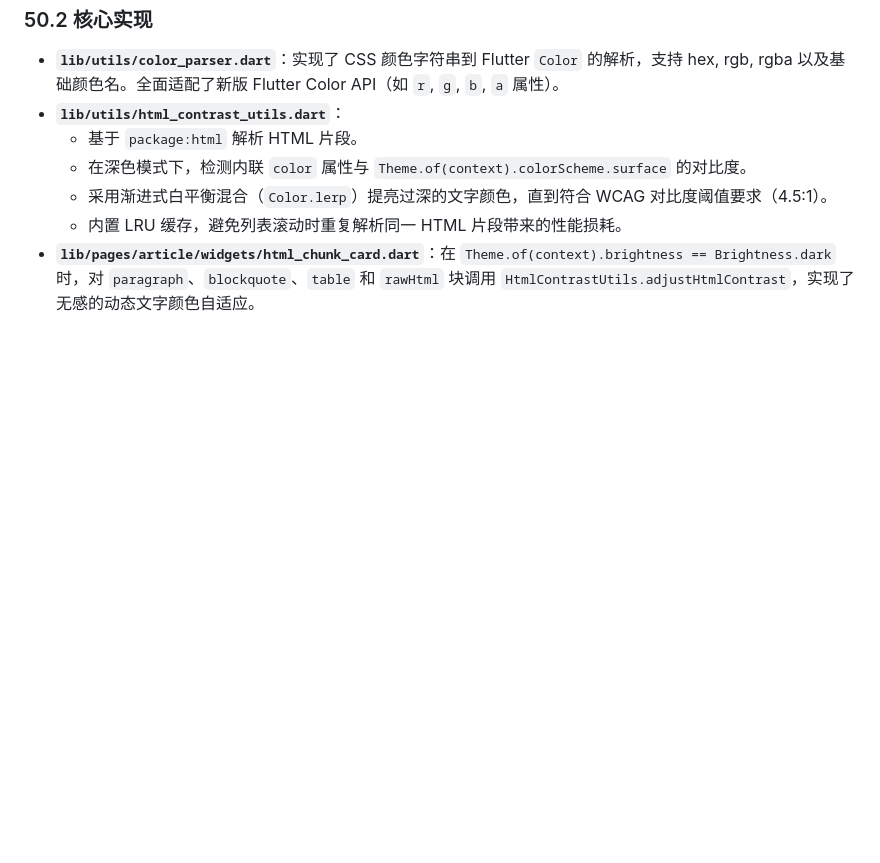
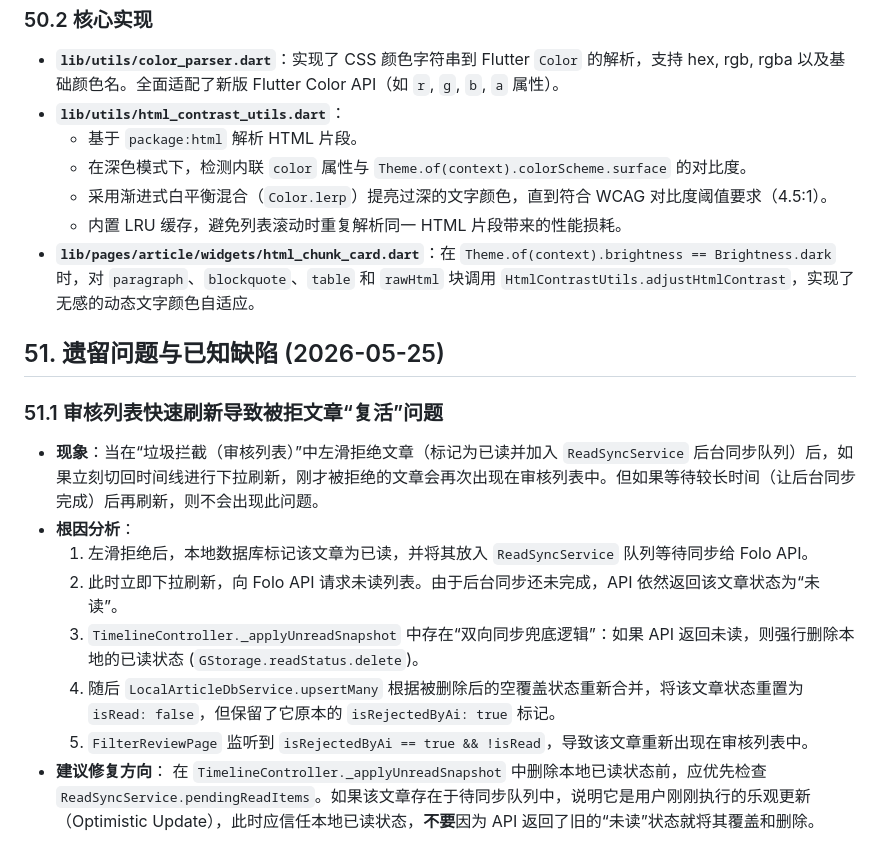
Before and after one commit to X-Ray-git/autofolo-mobile, a Markdown page: AGENT_HANDOFF.md, the part around the change. GitHub-like rendering; blank space fills up the shorter version.

Commit message:
Docs: Record FilterReview refresh bug in AGENT_HANDOFF.md (§51)

```diff
--- a/AGENT_HANDOFF.md
+++ b/AGENT_HANDOFF.md
@@ -1707,3 +1707,16 @@ Tag: `v1.0.0-beta2`
   - 采用渐进式白平衡混合（`Color.lerp`）提亮过深的文字颜色，直到符合 WCAG 对比度阈值要求（4.5:1）。
   - 内置 LRU 缓存，避免列表滚动时重复解析同一 HTML 片段带来的性能损耗。
 - **`lib/pages/article/widgets/html_chunk_card.dart`**：在 `Theme.of(context).brightness == Brightness.dark` 时，对 `paragraph`、`blockquote`、`table` 和 `rawHtml` 块调用 `HtmlContrastUtils.adjustHtmlContrast`，实现了无感的动态文字颜色自适应。
+
+## 51. 遗留问题与已知缺陷 (2026-05-25)
+
+### 51.1 审核列表快速刷新导致被拒文章“复活”问题
+- **现象**：当在“垃圾拦截（审核列表）”中左滑拒绝文章（标记为已读并加入 `ReadSyncService` 后台同步队列）后，如果立刻切回时间线进行下拉刷新，刚才被拒绝的文章会再次出现在审核列表中。但如果等待较长时间（让后台同步完成）后再刷新，则不会出现此问题。
+- **根因分析**：
+  1. 左滑拒绝后，本地数据库标记该文章为已读，并将其放入 `ReadSyncService` 队列等待同步给 Folo API。
+  2. 此时立即下拉刷新，向 Folo API 请求未读列表。由于后台同步还未完成，API 依然返回该文章状态为“未读”。
+  3. `TimelineController._applyUnreadSnapshot` 中存在“双向同步兜底逻辑”：如果 API 返回未读，则强行删除本地的已读状态 (`GStorage.readStatus.delete`)。
+  4. 随后 `LocalArticleDbService.upsertMany` 根据被删除后的空覆盖状态重新合并，将该文章状态重置为 `isRead: false`，但保留了它原本的 `isRejectedByAi: true` 标记。
+  5. `FilterReviewPage` 监听到 `isRejectedByAi == true && !isRead`，导致该文章重新出现在审核列表中。
+- **建议修复方向**：
+  在 `TimelineController._applyUnreadSnapshot` 中删除本地已读状态前，应优先检查 `ReadSyncService.pendingReadItems`。如果该文章存在于待同步队列中，说明它是用户刚刚执行的乐观更新（Optimistic Update），此时应信任本地已读状态，**不要**因为 API 返回了旧的“未读”状态就将其覆盖和删除。
```
